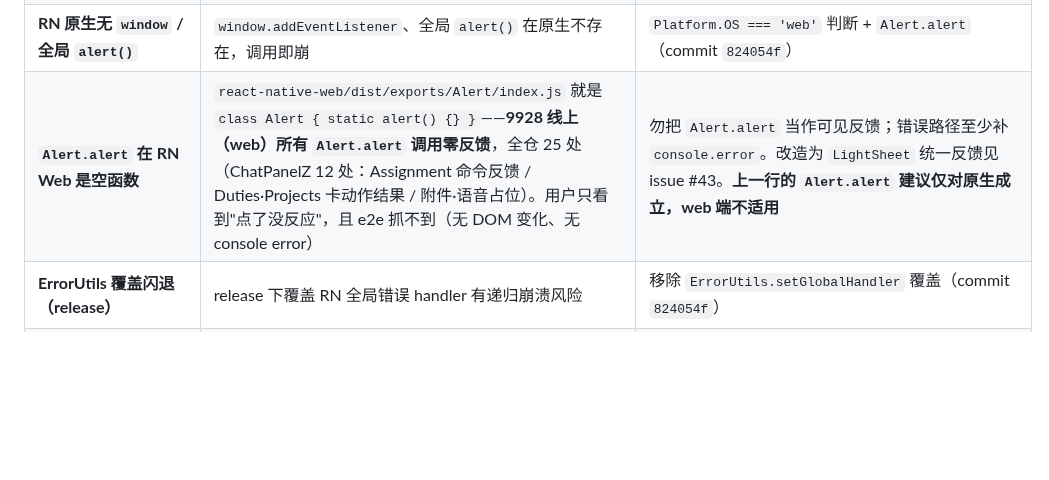
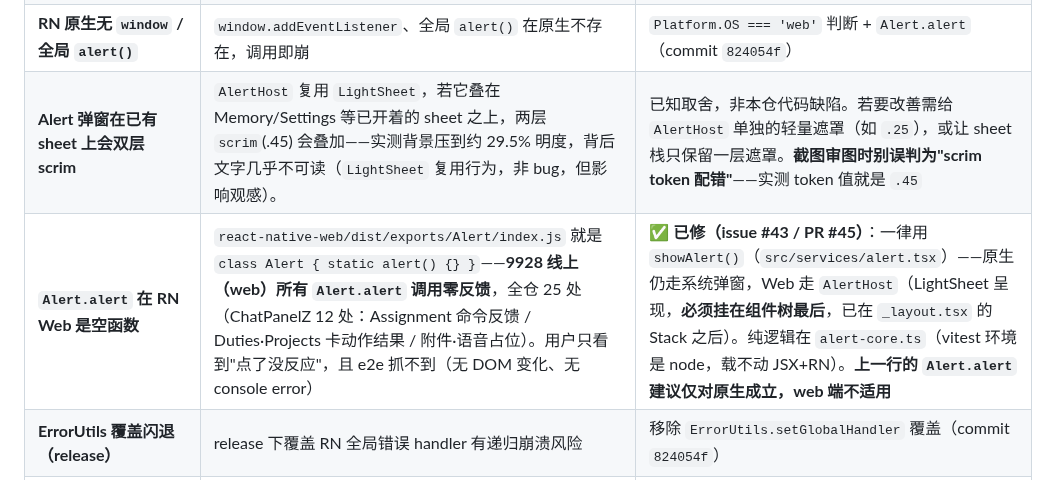
Before and after one commit to guraul/agent-mobile, a Markdown page: docs/knowledge-base/CONVENTIONS.md, the part around the change. GitHub-like rendering; blank space fills up the shorter version.

```diff
--- a/docs/knowledge-base/CONVENTIONS.md
+++ b/docs/knowledge-base/CONVENTIONS.md
@@ -53,7 +53,8 @@
 | **E2E 断言误匹配** | 脚本按气泡文本 `includes()` 断言时，AI 回复中若引用了测试消息文本会被误命中 | 断言尽量结合角色（USER/AI）与位置，或匹配不含引用的唯一标识 |
 | **APK 冷启动 unmatched route** | 根 Stack 无 `index.tsx` 时，冷启动 `pulseapp:///` 无匹配路由 → 白屏 | 首页路由文件命名 `index.tsx` 并置于 `src/app/` 根（commit `de9120c`；Companion 迁移后仍是 `src/app/index.tsx`） |
 | **RN 原生无 `window` / 全局 `alert()`** | `window.addEventListener`、全局 `alert()` 在原生不存在，调用即崩 | `Platform.OS === 'web'` 判断 + `Alert.alert`（commit `824054f`） |
-| **`Alert.alert` 在 RN Web 是空函数** | `react-native-web/dist/exports/Alert/index.js` 就是 `class Alert { static alert() {} }`——**9928 线上（web）所有 `Alert.alert` 调用零反馈**，全仓 25 处（ChatPanelZ 12 处：Assignment 命令反馈 / Duties·Projects 卡动作结果 / 附件·语音占位）。用户只看到"点了没反应"，且 e2e 抓不到（无 DOM 变化、无 console error） | 勿把 `Alert.alert` 当作可见反馈；错误路径至少补 `console.error`。改造为 `LightSheet` 统一反馈见 issue #43。**上一行的 `Alert.alert` 建议仅对原生成立，web 端不适用** |
+| **Alert 弹窗在已有 sheet 上会双层 scrim** | `AlertHost` 复用 `LightSheet`，若它叠在 Memory/Settings 等已开着的 sheet 之上，两层 `scrim`(.45) 会叠加——实测背景压到约 29.5% 明度，背后文字几乎不可读（`LightSheet` 复用行为，非 bug，但影响观感）。 | 已知取舍，非本仓代码缺陷。若要改善需给 `AlertHost` 单独的轻量遮罩（如 `.25`），或让 sheet 栈只保留一层遮罩。**截图审图时别误判为"scrim token 配错"**——实测 token 值就是 `.45` |
+| **`Alert.alert` 在 RN Web 是空函数** | `react-native-web/dist/exports/Alert/index.js` 就是 `class Alert { static alert() {} }`——**9928 线上（web）所有 `Alert.alert` 调用零反馈**，全仓 25 处（ChatPanelZ 12 处：Assignment 命令反馈 / Duties·Projects 卡动作结果 / 附件·语音占位）。用户只看到"点了没反应"，且 e2e 抓不到（无 DOM 变化、无 console error） | ✅ **已修（issue #43 / PR #45）**：一律用 `showAlert()`（`src/services/alert.tsx`）——原生仍走系统弹窗，Web 走 `AlertHost`（LightSheet 呈现，**必须挂在组件树最后**，已在 `_layout.tsx` 的 Stack 之后）。纯逻辑在 `alert-core.ts`（vitest 环境是 node，载不动 JSX+RN）。**上一行的 `Alert.alert` 建议仅对原生成立，web 端不适用** |
 | **ErrorUtils 覆盖闪退（release）** | release 下覆盖 RN 全局错误 handler 有递归崩溃风险 | 移除 `ErrorUtils.setGlobalHandler` 覆盖（commit `824054f`） |
 | **Android 9+ 禁明文 HTTP** | BFF 是 `http://` 明文，Android 9+ 默认禁 cleartext → `UnknownServiceException: cleartext communication ... not permitted` | `expo-build-properties` 插件配 `android.usesCleartextTraffic: true`（app.json，commit `46473bf`） |
 | **EAS 云构建无 .env.local** | `.env.local` 被 gitignore，EAS 云构建只拉 git 代码 → 用代码 fallback 地址，若 fallback 是旧 IP 则连错 BFF | 代码 fallback 保持正确 IP `http://106.13.181.13:19234`（`src/config/opencode.ts`，commit `46473bf`）；或 EAS 环境变量注入 |
```
Also changed, not shown: docs/pipeline/PROGRESS.md (+1 -0 lines), 1 other file.
